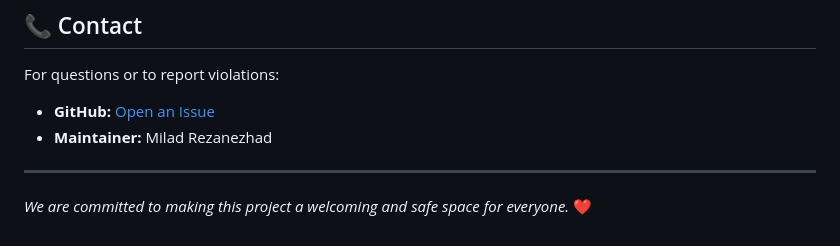
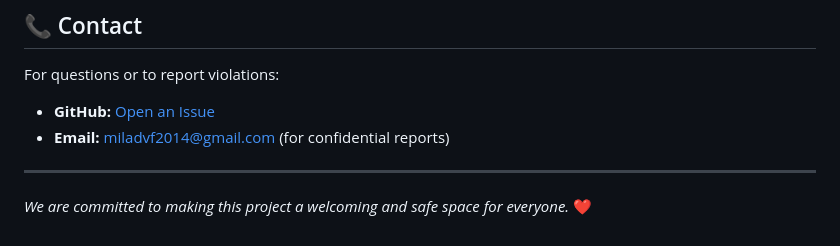
Before and after one commit to miladrezanezhad/story-toolkit, a Markdown page: CODE_OF_CONDUCT.md, the part around the change. GitHub-like rendering.

```diff
--- a/CODE_OF_CONDUCT.md
+++ b/CODE_OF_CONDUCT.md
@@ -140,7 +140,7 @@ For answers to common questions, see the FAQ at
 For questions or to report violations:
 
 - **GitHub:** [Open an Issue](https://github.com/miladrezanezhad/story-toolkit/issues)
-- **Maintainer:** Milad Rezanezhad
+- **Email:** miladvf2014@gmail.com (for confidential reports)
 
 ---
 
```
